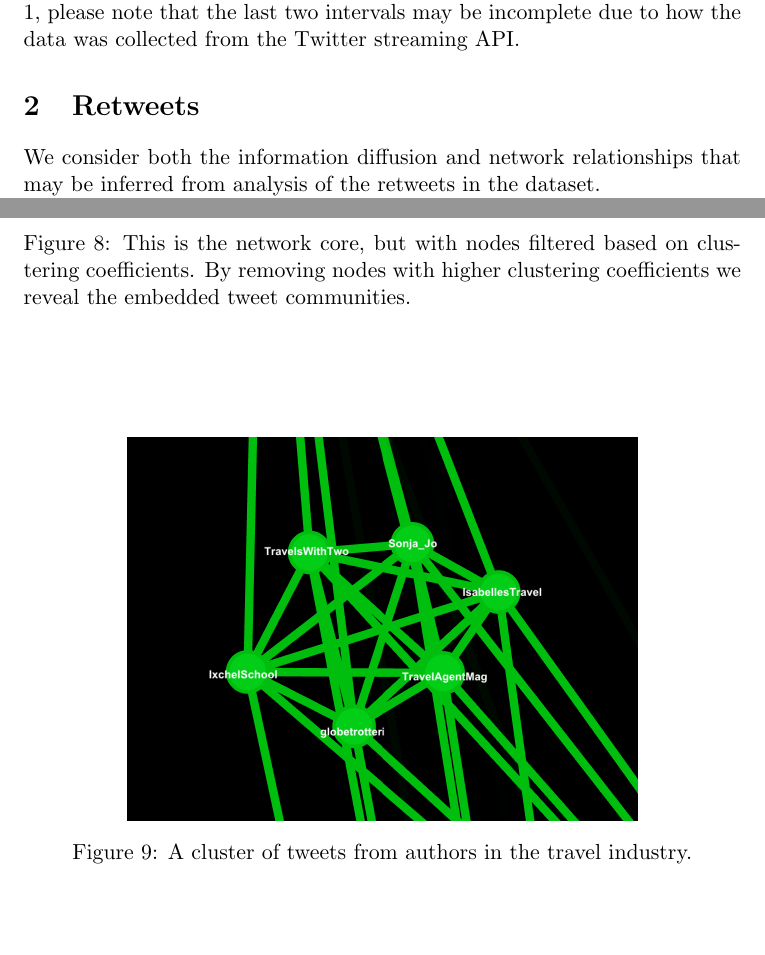
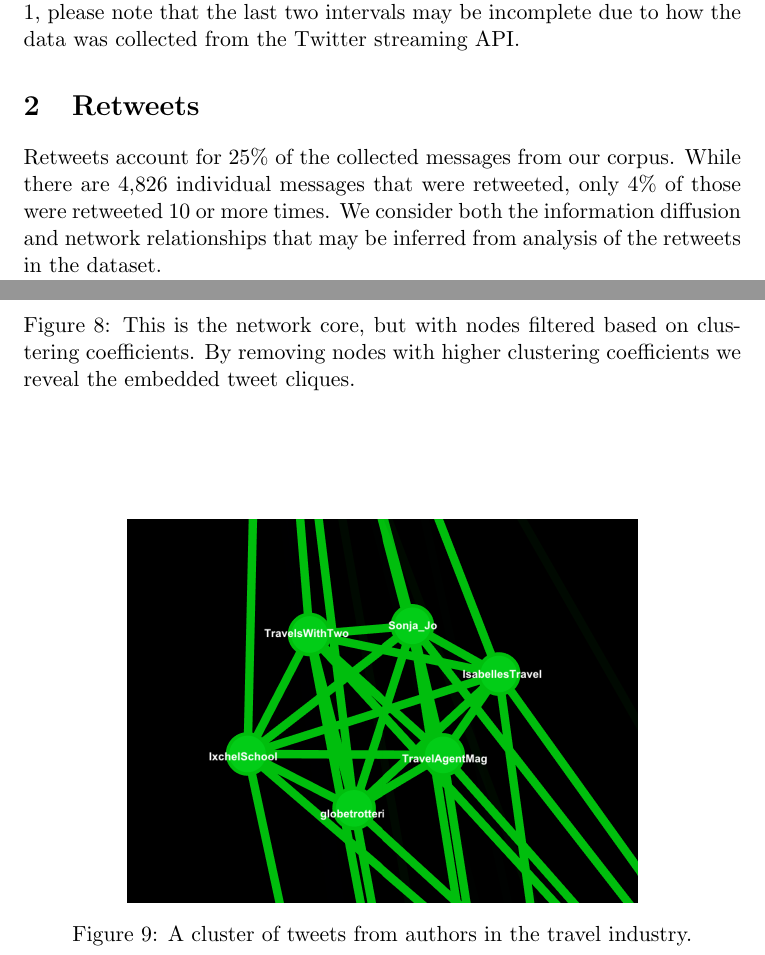
Before and after one commit to drone29a/haiti-quake, a LaTeX document (latex/haiti-quake.tex): two parts of pages 3 and 11 of 13, joined at a grey line, cut so that both start at the same text, the shorter picture padded with empty space. Compiled offline with pdfLaTeX; a missing bibliography style is replaced by a similar one.

Commit message:
Minor text additions.

```diff
--- a/latex/haiti-quake.tex
+++ b/latex/haiti-quake.tex
@@ -48,7 +48,7 @@ Our analysis focuses on the use of Twitter in the wake of the 2010 earthquake in
 
 \section{Retweets}
 
-We consider both the information diffusion and network relationships that may be inferred from analysis of the retweets in the dataset.
+Retweets account for 25\% of the collected messages from our corpus.  While there are 4,826 individual messages that were retweeted, only 4\% of those were retweeted 10 or more times.  We consider both the information diffusion and network relationships that may be inferred from analysis of the retweets in the dataset.
 
 As shown in Figure~\ref{fig:rt_top_50}, \textit{iamdiddy}, the screen name of music artist Sean ``Diddy'' Combs was the author of the single most retweeted post.  There are 36 unique authors whose posts made it into the top 50; Wyclef Jean, CNN Breaking News, and LIFE.com had several posts each.  Wyclef Jean, a musician born in Haiti and nephew of the Haitian ambassador to the United States, had 11 posts in the top 50 with 5 of them in the top 10.  The Y\'{e}le Haiti Foundation, which Wyclef founded in 2005 to provide educational scholarships to Haitians, also had a top-50 retweet.  The top-50 list is unsurprisingly dominated by celebrities and popular media outlets.
 
@@ -131,7 +131,7 @@ Viewing only the top 50 most-retweeted messages (Figure \ref{fig:rt_net_top_50})
 \centering
 \label{fig:rt_net_core_clusters}
 \includegraphics[width=90mm]{../figures/rt_net_core_clusters}
-\caption{This is the network core, but with nodes filtered based on clustering coefficients.  By removing nodes with higher clustering coefficients we reveal the embedded tweet communities.}
+\caption{This is the network core, but with nodes filtered based on clustering coefficients.  By removing nodes with higher clustering coefficients we reveal the embedded tweet cliques.}
 \end{figure}
 
 \begin{figure}[h]
```
